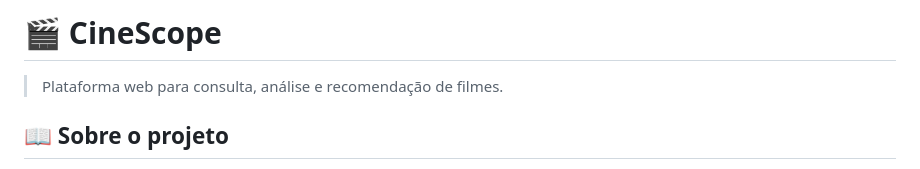
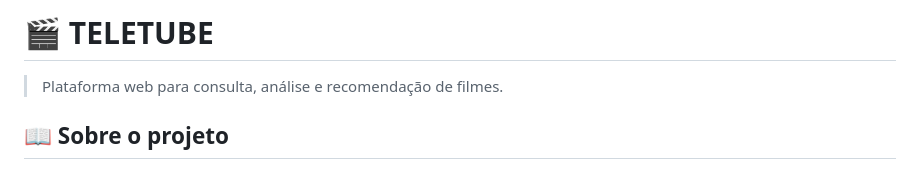
Before and after one commit to monteiroa/web-cinescope, a Markdown page: README.md, the part around the change. GitHub-like rendering.

```diff
--- a/README.md
+++ b/README.md
@@ -1,4 +1,5 @@
-# 🎬 CineScope
+# 🎬 TELETUBE
+
 
 > Plataforma web para consulta, análise e recomendação de filmes.
 
```
